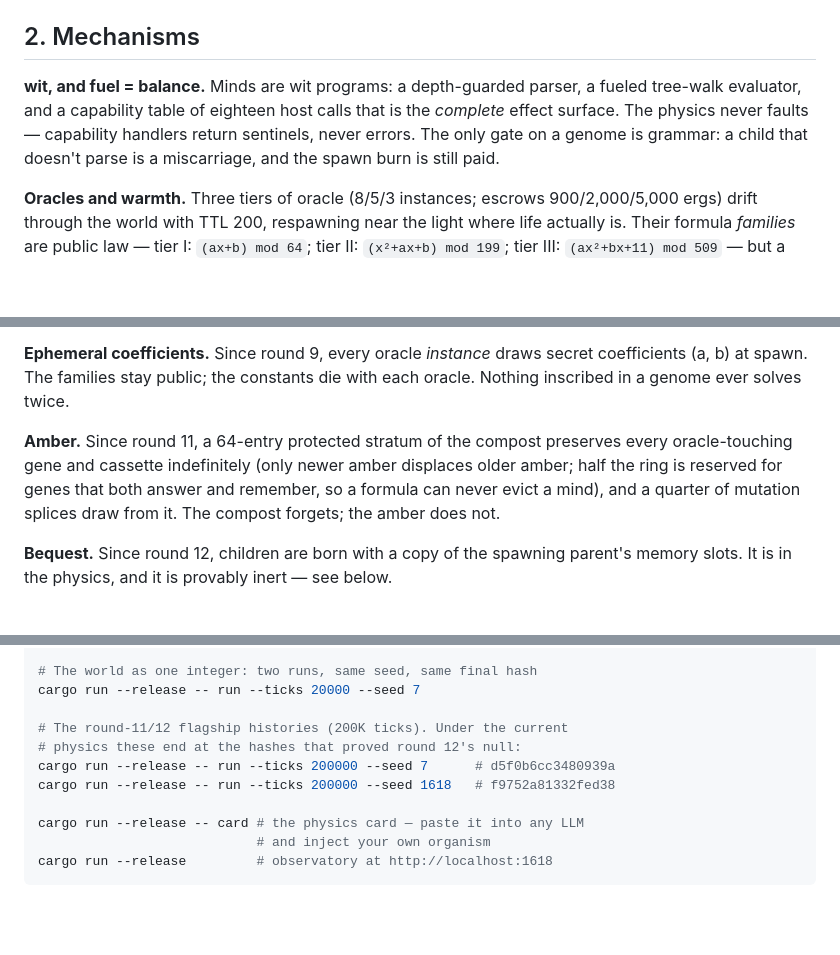
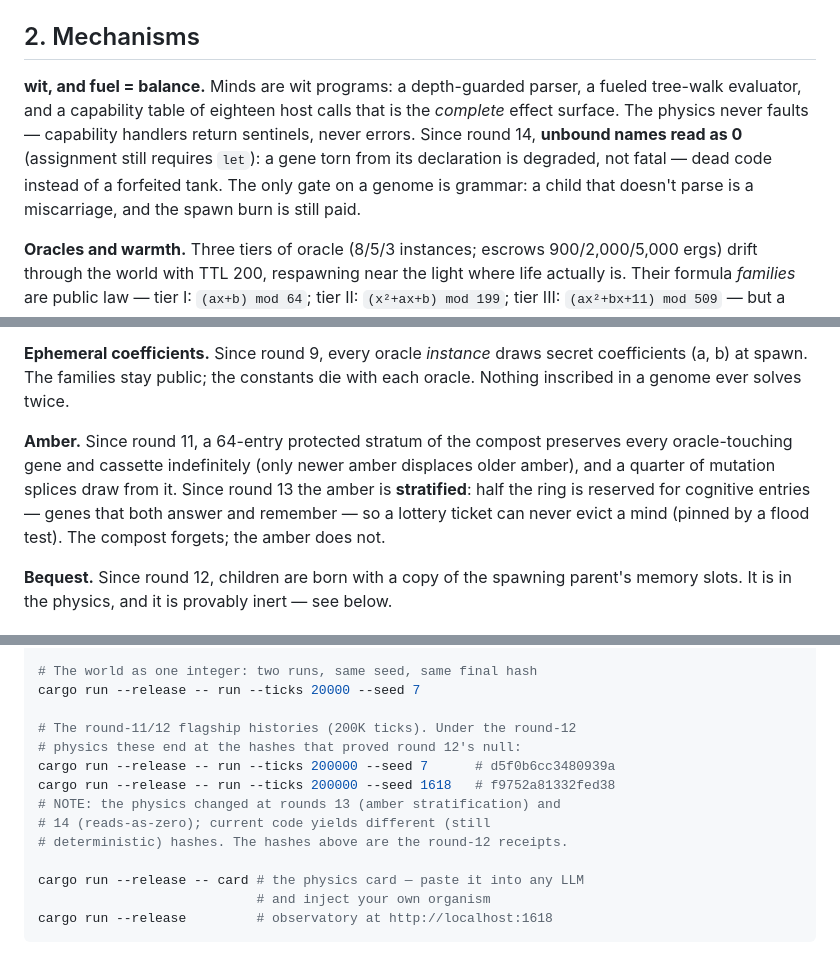
Before and after one commit to compusophy/metabolite, a Markdown page: paper/METABOLITE.md, 3 parts joined by grey strips. Drawn GitHub-style; blank space fills up the shorter version.

```diff
--- a/paper/METABOLITE.md
+++ b/paper/METABOLITE.md
@@ -14,7 +14,7 @@ The methodology is determinism. Integer arithmetic only, one splitmix64-scramble
 
 ## 2. Mechanisms
 
-**wit, and fuel = balance.** Minds are wit programs: a depth-guarded parser, a fueled tree-walk evaluator, and a capability table of eighteen host calls that is the *complete* effect surface. The physics never faults — capability handlers return sentinels, never errors. The only gate on a genome is grammar: a child that doesn't parse is a miscarriage, and the spawn burn is still paid.
+**wit, and fuel = balance.** Minds are wit programs: a depth-guarded parser, a fueled tree-walk evaluator, and a capability table of eighteen host calls that is the *complete* effect surface. The physics never faults — capability handlers return sentinels, never errors. Since round 14, **unbound names read as 0** (assignment still requires `let`): a gene torn from its declaration is degraded, not fatal — dead code instead of a forfeited tank. The only gate on a genome is grammar: a child that doesn't parse is a miscarriage, and the spawn burn is still paid.
 
 **Oracles and warmth.** Three tiers of oracle (8/5/3 instances; escrows 900/2,000/5,000 ergs) drift through the world with TTL 200, respawning near the light where life actually is. Their formula *families* are public law — tier I: `(ax+b) mod 64`; tier II: `(x²+ax+b) mod 199`; tier III: `(ax²+bx+11) mod 509` — but a wrong answer with error e still pays `escrow >> e`: each unit of error halves the payout, the escrow drains as it is mined, and `answer()` returns the payout, so a standing organism can *feel how near it is*. Learning is legal, and the gradient is the curriculum.
 
@@ -22,7 +22,7 @@ The methodology is determinism. Integer arithmetic only, one splitmix64-scramble
 
 **Ephemeral coefficients.** Since round 9, every oracle *instance* draws secret coefficients (a, b) at spawn. The families stay public; the constants die with each oracle. Nothing inscribed in a genome ever solves twice.
 
-**Amber.** Since round 11, a 64-entry protected stratum of the compost preserves every oracle-touching gene and cassette indefinitely (only newer amber displaces older amber; half the ring is reserved for genes that both answer and remember, so a formula can never evict a mind), and a quarter of mutation splices draw from it. The compost forgets; the amber does not.
+**Amber.** Since round 11, a 64-entry protected stratum of the compost preserves every oracle-touching gene and cassette indefinitely (only newer amber displaces older amber), and a quarter of mutation splices draw from it. Since round 13 the amber is **stratified**: half the ring is reserved for cognitive entries — genes that both answer and remember — so a lottery ticket can never evict a mind (pinned by a flood test). The compost forgets; the amber does not.
 
 **Bequest.** Since round 12, children are born with a copy of the spawning parent's memory slots. It is in the physics, and it is provably inert — see below.
 
@@ -83,10 +88,13 @@ cargo run --release -- run --ticks 50000 --seed 44
 # The world as one integer: two runs, same seed, same final hash
 cargo run --release -- run --ticks 20000 --seed 7
 
-# The round-11/12 flagship histories (200K ticks). Under the current
+# The round-11/12 flagship histories (200K ticks). Under the round-12
 # physics these end at the hashes that proved round 12's null:
 cargo run --release -- run --ticks 200000 --seed 7      # d5f0b6cc3480939a
 cargo run --release -- run --ticks 200000 --seed 1618   # f9752a81332fed38
+# NOTE: the physics changed at rounds 13 (amber stratification) and
+# 14 (reads-as-zero); current code yields different (still
+# deterministic) hashes. The hashes above are the round-12 receipts.
 
 cargo run --release -- card # the physics card — paste it into any LLM
                             # and inject your own organism
```
Also changed, not shown: other parts of paper/METABOLITE.md (+7 -2 lines), EXPERIMENTS.md (+32 -0 lines).
